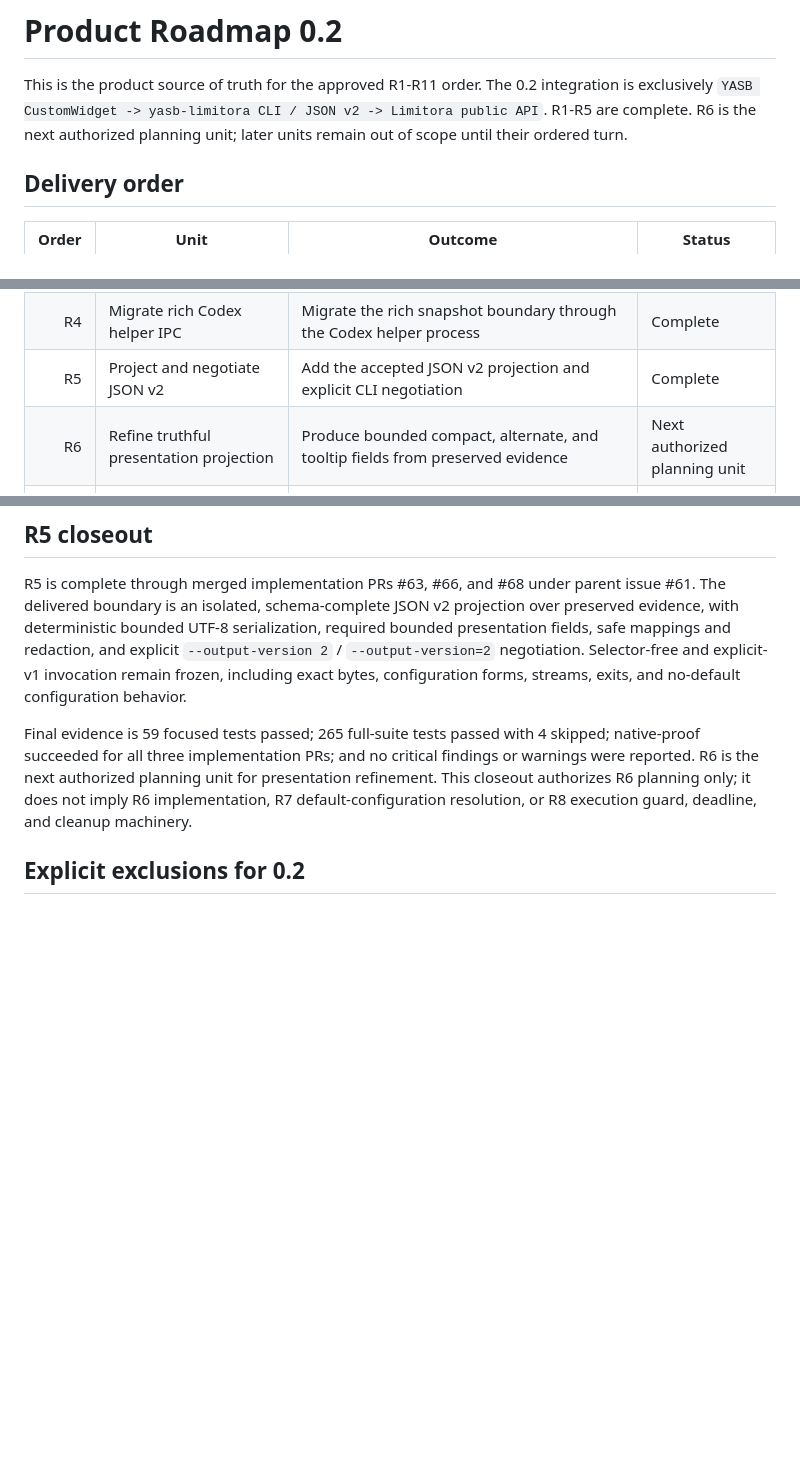
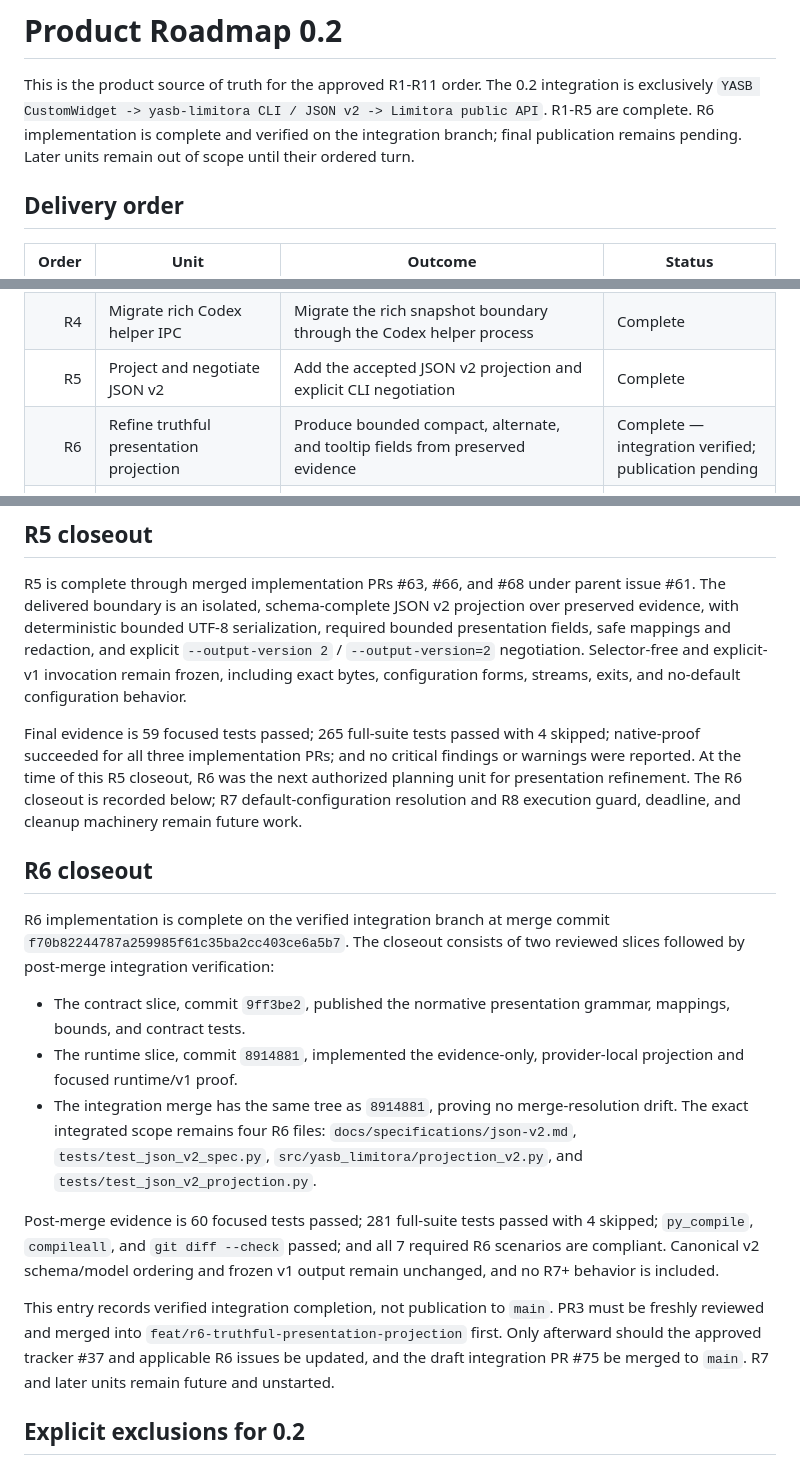
Before and after one commit to dnieblesdev/yasb-limitora, a Markdown page: docs/roadmap.md, 3 parts joined by grey strips. Rendered like a GitHub page; blank space fills up the shorter version.

Commit message:
docs(json-v2): record R6 roadmap closeout

```diff
--- a/docs/roadmap.md
+++ b/docs/roadmap.md
@@ -2,8 +2,9 @@
 
 This is the product source of truth for the approved R1-R11 order. The 0.2
 integration is exclusively `YASB CustomWidget -> yasb-limitora CLI / JSON v2 ->
-Limitora public API`. R1-R5 are complete. R6 is the next authorized planning
-unit; later units remain out of scope until their ordered turn.
+Limitora public API`. R1-R5 are complete. R6 implementation is complete and
+verified on the integration branch; final publication remains pending. Later
+units remain out of scope until their ordered turn.
 
 ## Delivery order
 
@@ -14,7 +15,7 @@ unit; later units remain out of scope until their ordered turn.
 | R3 | Preserve public quota snapshots and dimensions | Preserve provider outcomes, exact public state, freshness, timestamps, quota windows, quantities, resets, plans, and safe source context | Complete |
 | R4 | Migrate rich Codex helper IPC | Migrate the rich snapshot boundary through the Codex helper process | Complete |
 | R5 | Project and negotiate JSON v2 | Add the accepted JSON v2 projection and explicit CLI negotiation | Complete |
-| R6 | Refine truthful presentation projection | Produce bounded compact, alternate, and tooltip fields from preserved evidence | Next authorized planning unit |
+| R6 | Refine truthful presentation projection | Produce bounded compact, alternate, and tooltip fields from preserved evidence | Complete — integration verified; publication pending |
 | R7 | Resolve default Windows configuration | Add the accepted default Windows configuration resolution | Planned after R6 |
 | R8 | Add the cross-process execution guard | Add bounded guard acquisition, deadlines, and cleanup behavior | Planned after R7 |
 | R9 | Package CustomWidget examples and static CSS | Package the CustomWidget examples and static presentation assets | Planned after R8 |
@@ -75,10 +76,38 @@ configuration behavior.
 
 Final evidence is 59 focused tests passed; 265 full-suite tests passed with 4
 skipped; native-proof succeeded for all three implementation PRs; and no
-critical findings or warnings were reported. R6 is the next authorized planning
-unit for presentation refinement. This closeout authorizes R6 planning only;
-it does not imply R6 implementation, R7 default-configuration resolution, or
-R8 execution guard, deadline, and cleanup machinery.
+critical findings or warnings were reported. At the time of this R5 closeout,
+R6 was the next authorized planning unit for presentation refinement. The R6
+closeout is recorded below; R7 default-configuration resolution and R8
+execution guard, deadline, and cleanup machinery remain future work.
+
+## R6 closeout
+
+R6 implementation is complete on the verified integration branch at merge
+commit `f70b82244787a259985f61c35ba2cc403ce6a5b7`. The closeout consists of two
+reviewed slices followed by post-merge integration verification:
+
+- The contract slice, commit `9ff3be2`, published the normative presentation
+  grammar, mappings, bounds, and contract tests.
+- The runtime slice, commit `8914881`, implemented the evidence-only,
+  provider-local projection and focused runtime/v1 proof.
+- The integration merge has the same tree as `8914881`, proving no
+  merge-resolution drift. The exact integrated scope remains four R6 files:
+  `docs/specifications/json-v2.md`, `tests/test_json_v2_spec.py`,
+  `src/yasb_limitora/projection_v2.py`, and
+  `tests/test_json_v2_projection.py`.
+
+Post-merge evidence is 60 focused tests passed; 281 full-suite tests passed
+with 4 skipped; `py_compile`, `compileall`, and `git diff --check` passed; and
+all 7 required R6 scenarios are compliant. Canonical v2 schema/model ordering
+and frozen v1 output remain unchanged, and no R7+ behavior is included.
+
+This entry records verified integration completion, not publication to `main`.
+PR3 must be freshly reviewed and merged into
+`feat/r6-truthful-presentation-projection` first. Only afterward should the
+approved tracker #37 and applicable R6 issues be updated, and the draft
+integration PR #75 be merged to `main`. R7 and later units remain future and
+unstarted.
 
 ## Explicit exclusions for 0.2
 
```
